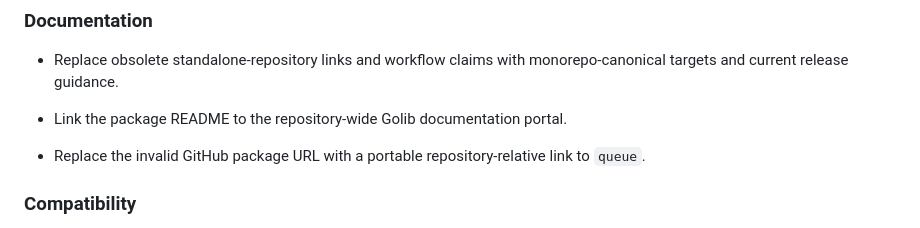
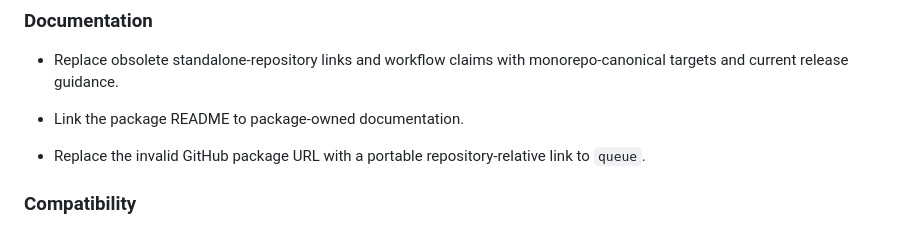
Before and after one commit to faustbrian/go-queue-control-plane, a Markdown page: CHANGELOG.md, the part around the change. GitHub-like rendering.

Commit message:
docs: finalize standalone documentation
Replace archived portal wording with package-owned indexes and keep
user-facing README files focused while preserving full technical guides.

Impact: patch

```diff
--- a/CHANGELOG.md
+++ b/CHANGELOG.md
@@ -57,7 +57,7 @@ Versioning.
 - Replace obsolete standalone-repository links and workflow claims with
   monorepo-canonical targets and current release guidance.
 
-- Link the package README to the repository-wide Golib documentation portal.
+- Link the package README to package-owned documentation.
 - Replace the invalid GitHub package URL with a portable repository-relative
   link to `queue`.
 
```
